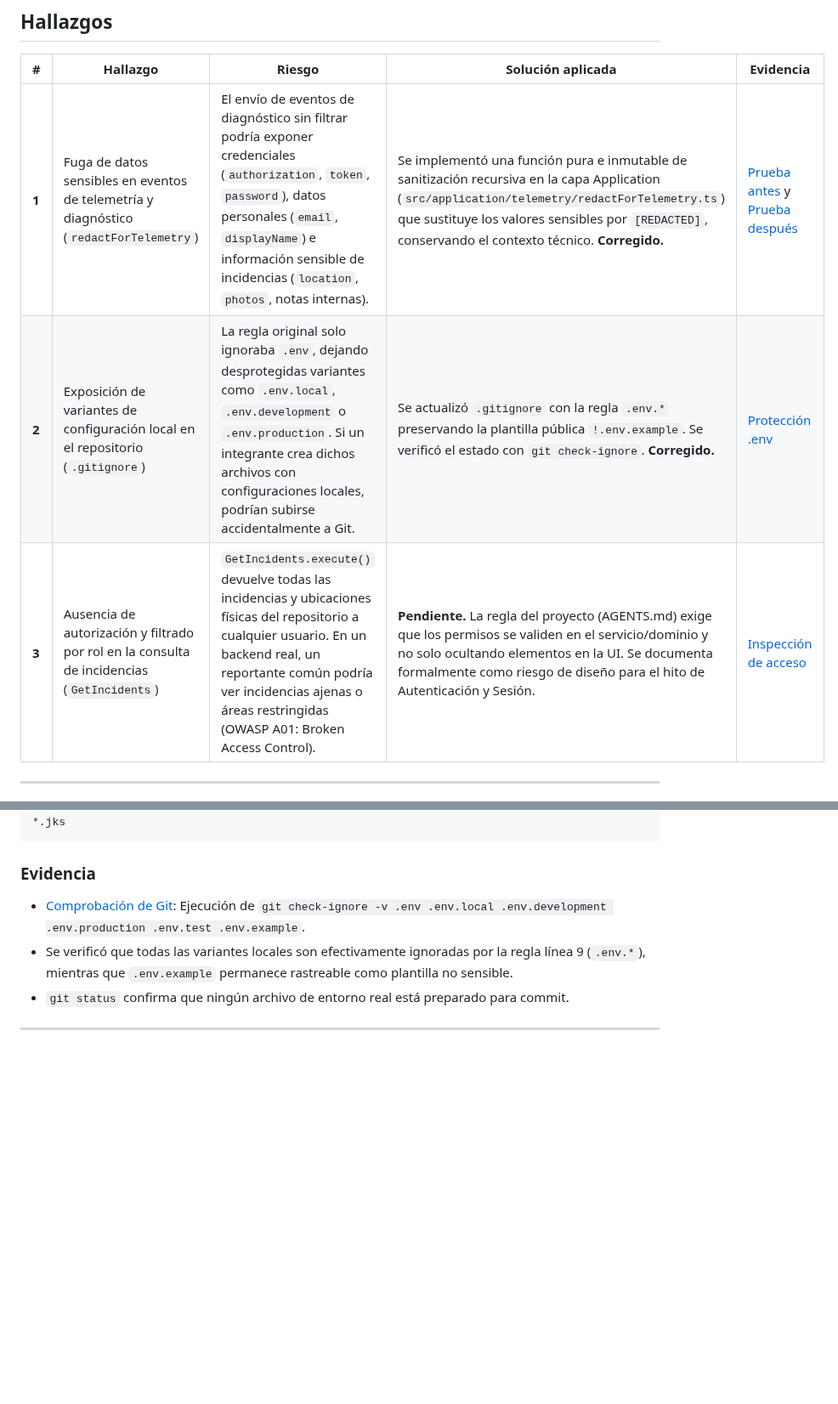
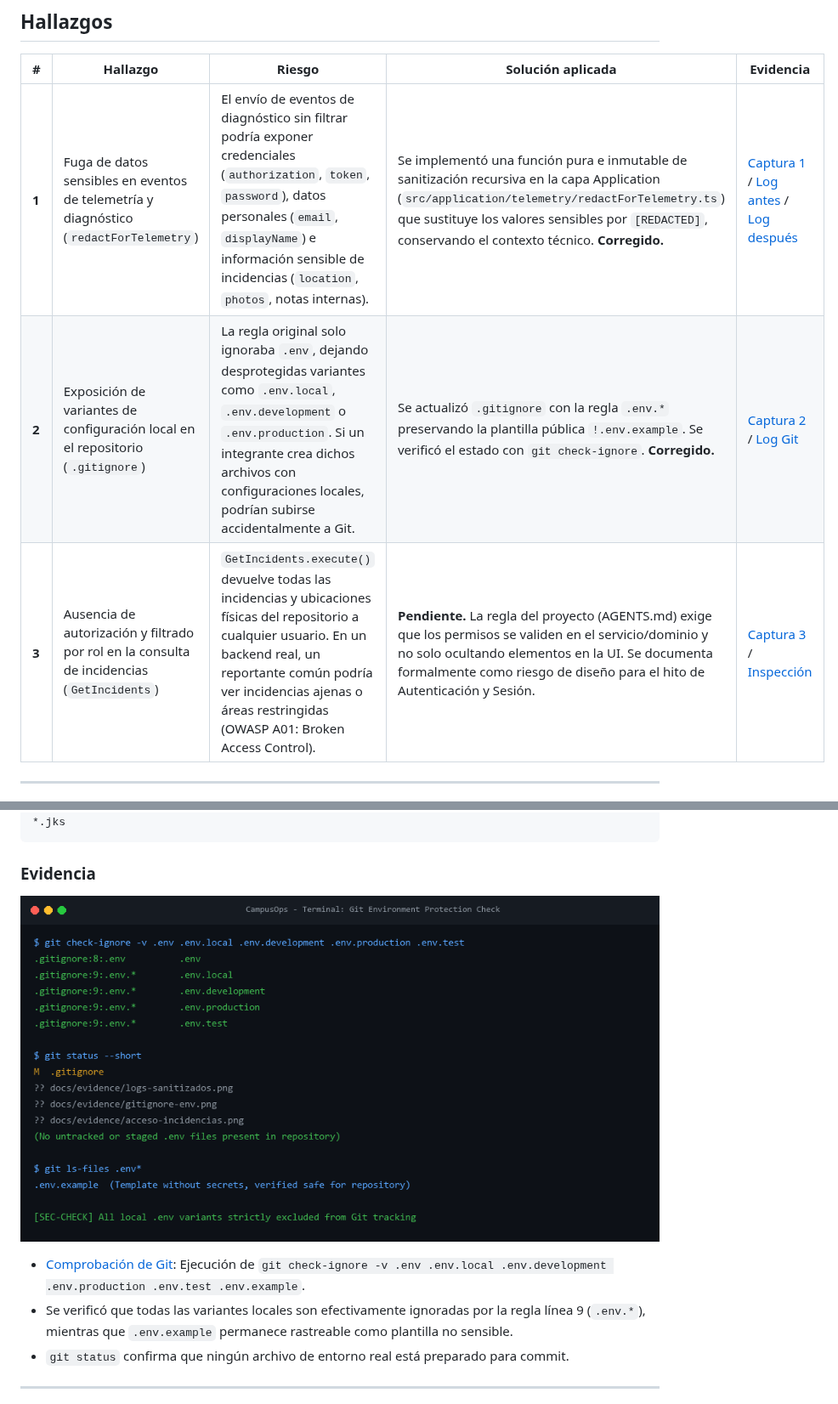
Before and after one commit to Draggodeidad/campusops-dmi-team, a Markdown page: docs/security-audit.md, 2 parts joined by grey strips. Shown at 85% size. GitHub-like rendering; pictures changed too: docs/evidence/gitignore-env.png (added); blank space fills up the shorter version.

````diff
--- a/docs/security-audit.md
+++ b/docs/security-audit.md
@@ -8,9 +8,9 @@ Actividad individual realizada por **Osbaldo** en la rama `week4/security-audit-
 
 | # | Hallazgo | Riesgo | Solución aplicada | Evidencia |
 |---|---|---|---|---|
-| **1** | Fuga de datos sensibles en eventos de telemetría y diagnóstico (`redactForTelemetry`) | El envío de eventos de diagnóstico sin filtrar podría exponer credenciales (`authorization`, `token`, `password`), datos personales (`email`, `displayName`) e información sensible de incidencias (`location`, `photos`, notas internas). | Se implementó una función pura e inmutable de sanitización recursiva en la capa Application (`src/application/telemetry/redactForTelemetry.ts`) que sustituye los valores sensibles por `[REDACTED]`, conservando el contexto técnico. **Corregido.** | [Prueba antes](evidence/redaccion-antes.txt) y [Prueba después](evidence/redaccion-despues.txt) |
-| **2** | Exposición de variantes de configuración local en el repositorio (`.gitignore`) | La regla original solo ignoraba `.env`, dejando desprotegidas variantes como `.env.local`, `.env.development` o `.env.production`. Si un integrante crea dichos archivos con configuraciones locales, podrían subirse accidentalmente a Git. | Se actualizó `.gitignore` con la regla `.env.*` preservando la plantilla pública `!.env.example`. Se verificó el estado con `git check-ignore`. **Corregido.** | [Protección .env](evidence/proteccion-env.txt) |
-| **3** | Ausencia de autorización y filtrado por rol en la consulta de incidencias (`GetIncidents`) | `GetIncidents.execute()` devuelve todas las incidencias y ubicaciones físicas del repositorio a cualquier usuario. En un backend real, un reportante común podría ver incidencias ajenas o áreas restringidas (OWASP A01: Broken Access Control). | **Pendiente.** La regla del proyecto (AGENTS.md) exige que los permisos se validen en el servicio/dominio y no solo ocultando elementos en la UI. Se documenta formalmente como riesgo de diseño para el hito de Autenticación y Sesión. | [Inspección de acceso](evidence/acceso-incidencias-pendiente.txt) |
+| **1** | Fuga de datos sensibles en eventos de telemetría y diagnóstico (`redactForTelemetry`) | El envío de eventos de diagnóstico sin filtrar podría exponer credenciales (`authorization`, `token`, `password`), datos personales (`email`, `displayName`) e información sensible de incidencias (`location`, `photos`, notas internas). | Se implementó una función pura e inmutable de sanitización recursiva en la capa Application (`src/application/telemetry/redactForTelemetry.ts`) que sustituye los valores sensibles por `[REDACTED]`, conservando el contexto técnico. **Corregido.** | [Captura 1](evidence/logs-sanitizados.png) / [Log antes](evidence/redaccion-antes.txt) / [Log después](evidence/redaccion-despues.txt) |
+| **2** | Exposición de variantes de configuración local en el repositorio (`.gitignore`) | La regla original solo ignoraba `.env`, dejando desprotegidas variantes como `.env.local`, `.env.development` o `.env.production`. Si un integrante crea dichos archivos con configuraciones locales, podrían subirse accidentalmente a Git. | Se actualizó `.gitignore` con la regla `.env.*` preservando la plantilla pública `!.env.example`. Se verificó el estado con `git check-ignore`. **Corregido.** | [Captura 2](evidence/gitignore-env.png) / [Log Git](evidence/proteccion-env.txt) |
+| **3** | Ausencia de autorización y filtrado por rol en la consulta de incidencias (`GetIncidents`) | `GetIncidents.execute()` devuelve todas las incidencias y ubicaciones físicas del repositorio a cualquier usuario. En un backend real, un reportante común podría ver incidencias ajenas o áreas restringidas (OWASP A01: Broken Access Control). | **Pendiente.** La regla del proyecto (AGENTS.md) exige que los permisos se validen en el servicio/dominio y no solo ocultando elementos en la UI. Se documenta formalmente como riesgo de diseño para el hito de Autenticación y Sesión. | [Captura 3](evidence/acceso-incidencias.png) / [Inspección](evidence/acceso-incidencias-pendiente.txt) |
 
 ---
 
@@ -110,6 +112,8 @@ dist/
 ```
 
 ### Evidencia
+
+![Captura 2 — Protección de variantes .env en Git](evidence/gitignore-env.png)
 
 - [Comprobación de Git](evidence/proteccion-env.txt): Ejecución de `git check-ignore -v .env .env.local .env.development .env.production .env.test .env.example`.
 - Se verificó que todas las variantes locales son efectivamente ignoradas por la regla línea 9 (`.env.*`), mientras que `.env.example` permanece rastreable como plantilla no sensible.
````
Also changed, not shown: other parts of docs/security-audit.md (+5 -0 lines), docs/evidence/acceso-incidencias.png (added), docs/evidence/logs-sanitizados.png (added).
